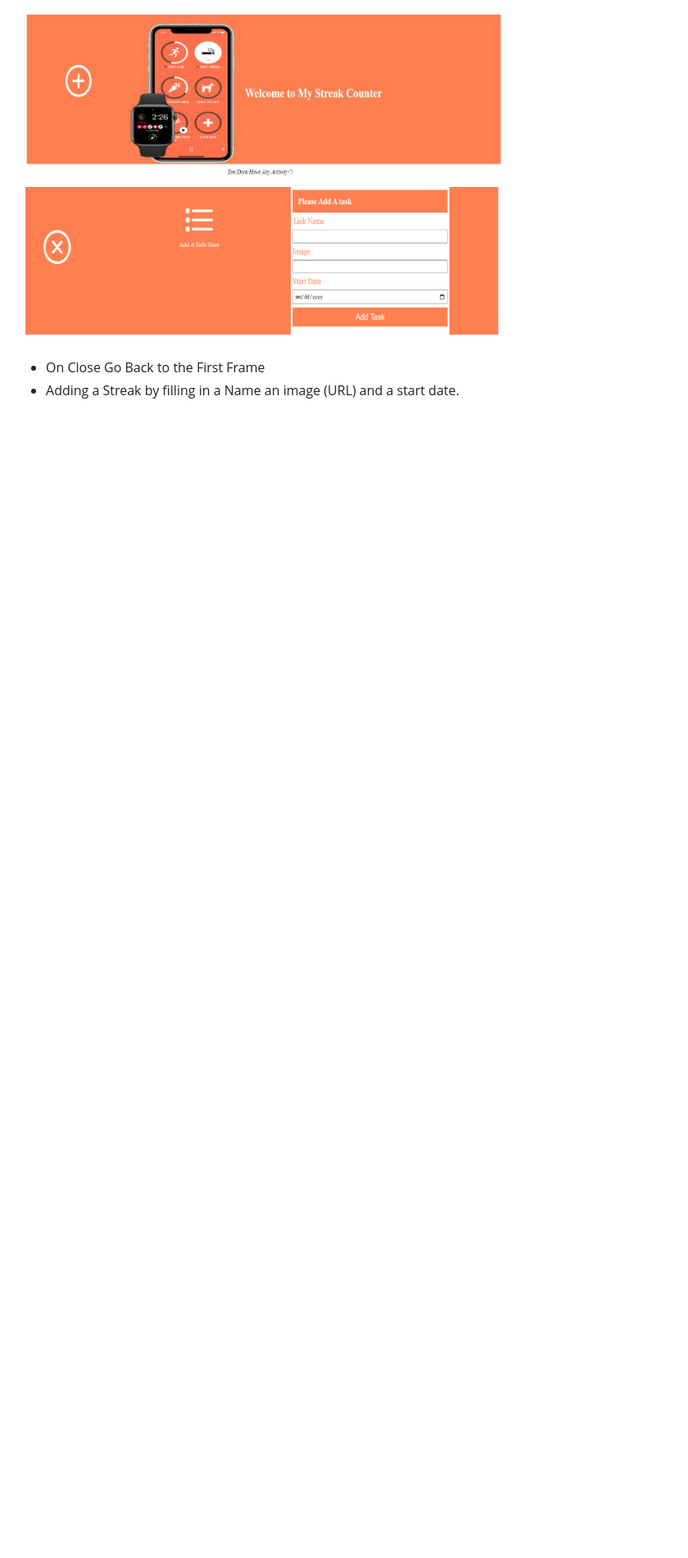
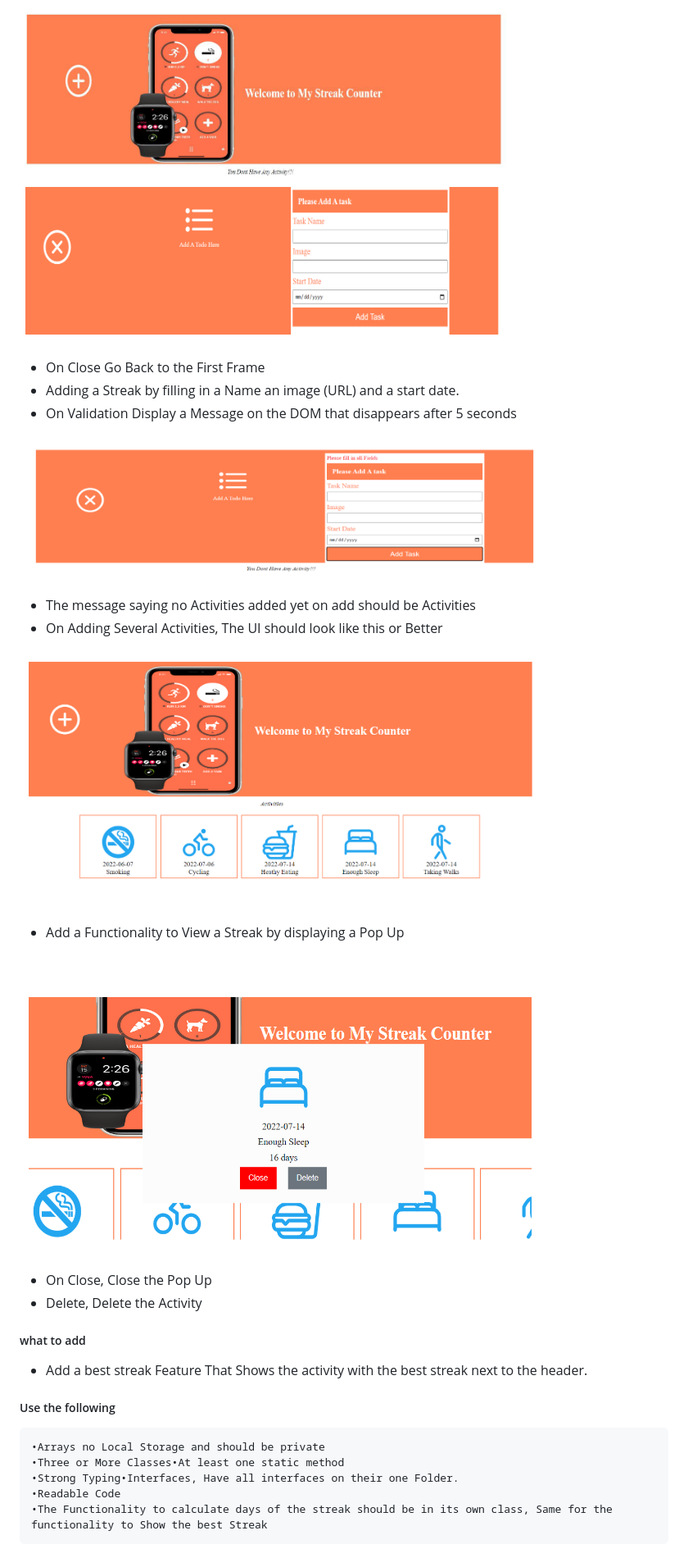
Before and after one commit to VKwamboka/streak-counter, a Markdown page: README.md, the part around the change. Shown: that part at 82% size. Drawn GitHub-style; pictures changed too: assets/img2.png (added), assets/img3.png (added), assets/img4.png (added); blank space fills up the shorter version.

Commit message:
added more features

```diff
--- a/README.md
+++ b/README.md
@@ -9,3 +9,28 @@
 
 - On Close Go Back to the First Frame
 - Adding a Streak by filling in a Name an image (URL) and a start date.
+- On Validation Display a Message on the DOM that disappears after 5 seconds
+
+![Image](./assets/img2.png)
+
+- The message saying no Activities added yet on add should be Activities
+- On Adding Several Activities, The UI should look like this or Better
+
+![Image](./assets/img3.png)
+
+- Add a Functionality to View a Streak by displaying a Pop Up
+
+![Image](./assets/img4.png)
+
+- On Close, Close the Pop Up
+- Delete, Delete the Activity
+
+##### what to add
+- Add a best streak Feature That Shows the activity with the best streak next to the header.
+
+##### Use the following
+    •Arrays no Local Storage and should be private
+    •Three or More Classes•At least one static method
+    •Strong Typing•Interfaces, Have all interfaces on their one Folder.
+    •Readable Code
+    •The Functionality to calculate days of the streak should be in its own class, Same for the functionality to Show the best Streak
```
